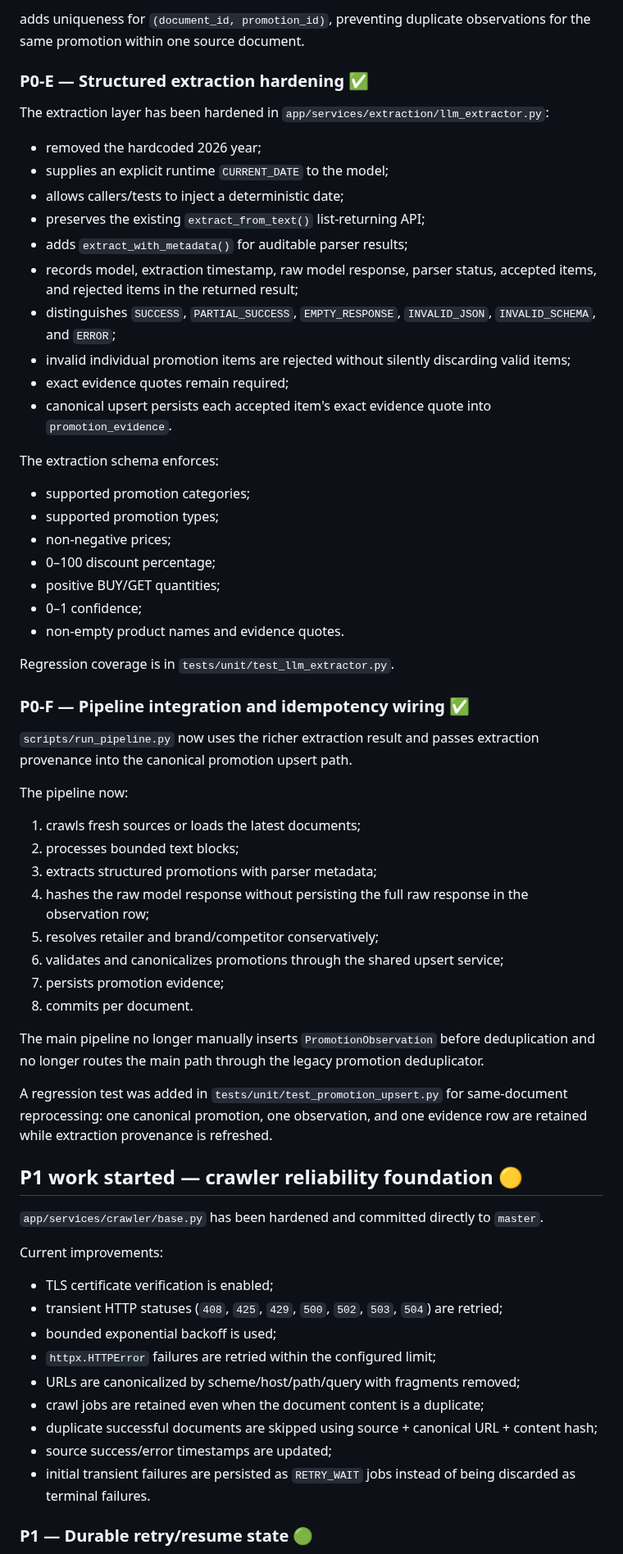
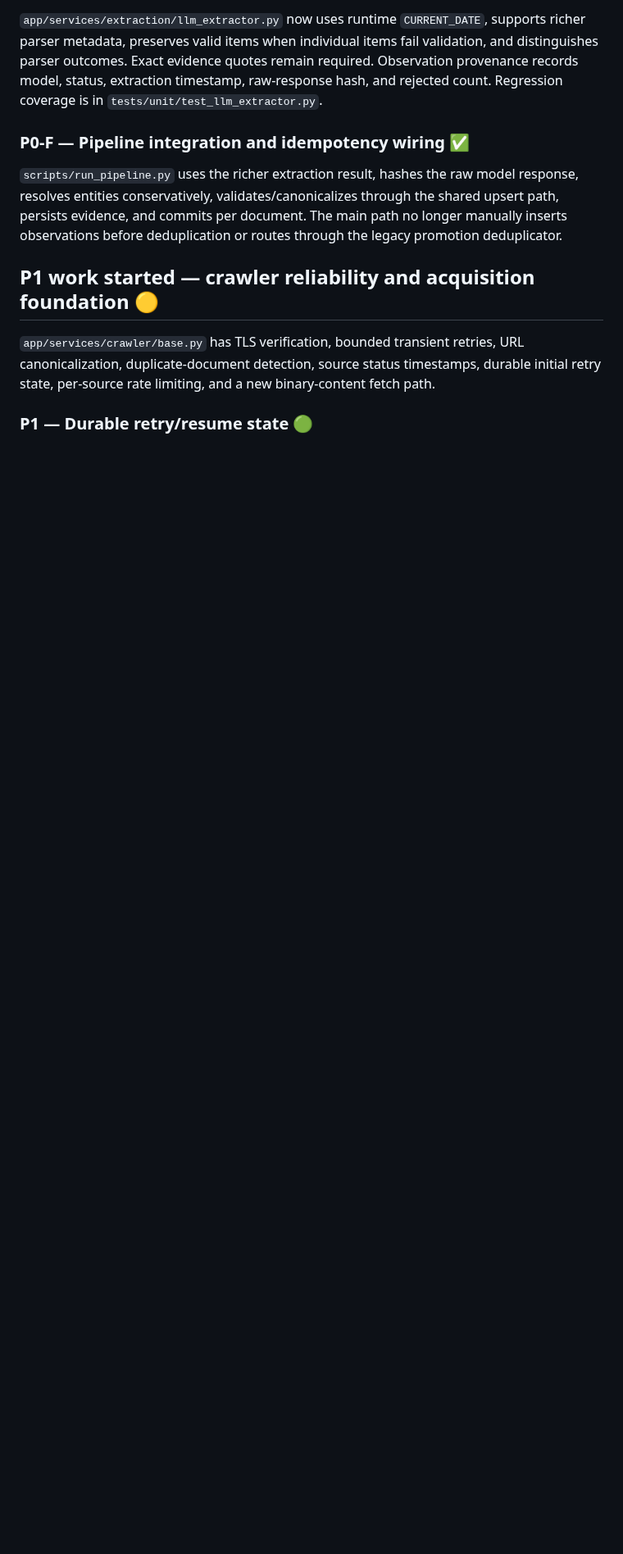
Before and after one commit to kurnFR/competitor-intel, a Markdown page: P0_IMPLEMENTATION_STATUS.md, the part around one of its changes. Shown at 82% size. Drawn GitHub-style; blank space fills up the shorter version.

```diff
--- a/P0_IMPLEMENTATION_STATUS.md
+++ b/P0_IMPLEMENTATION_STATUS.md
@@ -74,66 +31,12 @@ Migration:
-adds uniqueness for `(document_id, promotion_id)`, preventing duplicate observations for the same promotion within one source document.
-
-### P0-E — Structured extraction hardening ✅
-
-The extraction layer has been hardened in `app/services/extraction/llm_extractor.py`:
-
-- removed the hardcoded 2026 year;
-- supplies an explicit runtime `CURRENT_DATE` to the model;
-- allows callers/tests to inject a deterministic date;
-- preserves the existing `extract_from_text()` list-returning API;
-- adds `extract_with_metadata()` for auditable parser results;
-- records model, extraction timestamp, raw model response, parser status, accepted items, and rejected items in the returned result;
-- distinguishes `SUCCESS`, `PARTIAL_SUCCESS`, `EMPTY_RESPONSE`, `INVALID_JSON`, `INVALID_SCHEMA`, and `ERROR`;
-- invalid individual promotion items are rejected without silently discarding valid items;
-- exact evidence quotes remain required;
-- canonical upsert persists each accepted item's exact evidence quote into `promotion_evidence`.
-
-The extraction schema enforces:
-
-- supported promotion categories;
-- supported promotion types;
-- non-negative prices;
-- 0–100 discount percentage;
-- positive BUY/GET quantities;
-- 0–1 confidence;
-- non-empty product names and evidence quotes.
-
-Regression coverage is in `tests/unit/test_llm_extractor.py`.
+`app/services/extraction/llm_extractor.py` now uses runtime `CURRENT_DATE`, supports richer parser metadata, preserves valid items when individual items fail validation, and distinguishes parser outcomes. Exact evidence quotes remain required. Observation provenance records model, status, extraction timestamp, raw-response hash, and rejected count. Regression coverage is in `tests/unit/test_llm_extractor.py`.
 
 ### P0-F — Pipeline integration and idempotency wiring ✅
 
-`scripts/run_pipeline.py` now uses the richer extraction result and passes extraction provenance into the canonical promotion upsert path.
+`scripts/run_pipeline.py` uses the richer extraction result, hashes the raw model response, resolves entities conservatively, validates/canonicalizes through the shared upsert path, persists evidence, and commits per document. The main path no longer manually inserts observations before deduplication or routes through the legacy promotion deduplicator.
 
-The pipeline now:
+## P1 work started — crawler reliability and acquisition foundation 🟡
 
-1. crawls fresh sources or loads the latest documents;
-2. processes bounded text blocks;
-3. extracts structured promotions with parser metadata;
-4. hashes the raw model response without persisting the full raw response in the observation row;
-5. resolves retailer and brand/competitor conservatively;
-6. validates and canonicalizes promotions through the shared upsert service;
-7. persists promotion evidence;
-8. commits per document.
-
-The main pipeline no longer manually inserts `PromotionObservation` before deduplication and no longer routes the main path through the legacy promotion deduplicator.
-
-A regression test was added in `tests/unit/test_promotion_upsert.py` for same-document reprocessing: one canonical promotion, one observation, and one evidence row are retained while extraction provenance is refreshed.
-
-## P1 work started — crawler reliability foundation 🟡
-
-`app/services/crawler/base.py` has been hardened and committed directly to `master`.
-
-Current improvements:
-
-- TLS certificate verification is enabled;
-- transient HTTP statuses (`408`, `425`, `429`, `500`, `502`, `503`, `504`) are retried;
-- bounded exponential backoff is used;
-- `httpx.HTTPError` failures are retried within the configured limit;
-- URLs are canonicalized by scheme/host/path/query with fragments removed;
-- crawl jobs are retained even when the document content is a duplicate;
-- duplicate successful documents are skipped using source + canonical URL + content hash;
-- source success/error timestamps are updated;
-- initial transient failures are persisted as `RETRY_WAIT` jobs instead of being discarded as terminal failures.
+`app/services/crawler/base.py` has TLS verification, bounded transient retries, URL canonicalization, duplicate-document detection, source status timestamps, durable initial retry state, per-source rate limiting, and a new binary-content fetch path.
 
 ### P1 — Durable retry/resume state 🟢
 
```
Also changed, not shown: other parts of P0_IMPLEMENTATION_STATUS.md (+19 -102 lines).
